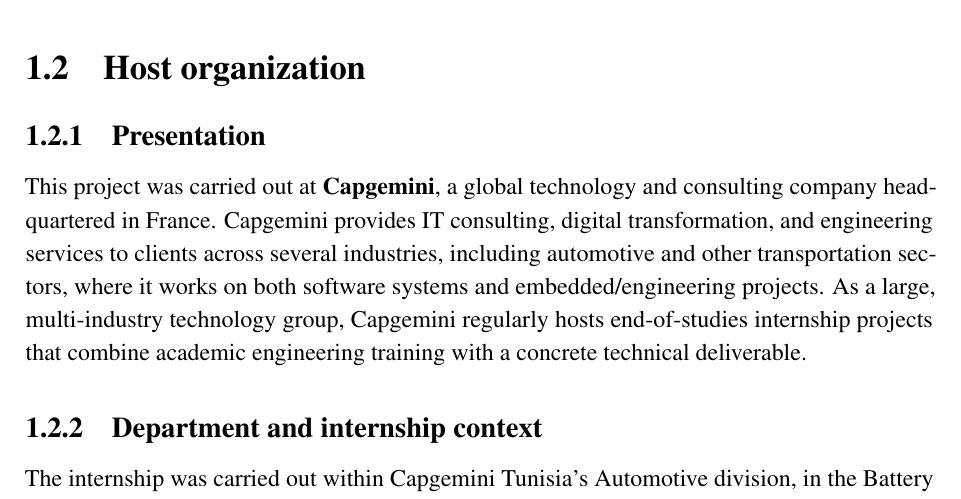
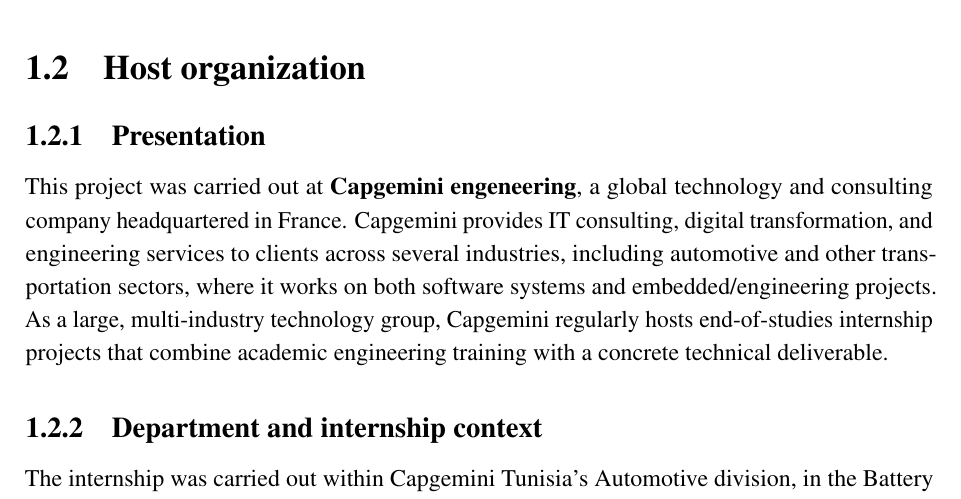
Before and after one commit to mootazkraiem/DiagTool, a LaTeX thesis (thesis/main.tex, which reads thesis/chapters/chapter1_general_framework.tex): part of page 17 of 93, cut so that both start at the same text. Compiled offline with pdfLaTeX.

Commit message:
Jul 12, 2026, 4:18 PM

```diff
--- a/thesis/chapters/chapter1_general_framework.tex
+++ b/thesis/chapters/chapter1_general_framework.tex
@@ -9,7 +9,7 @@
 
 \subsection{Presentation}
 
-This project was carried out at \textbf{Capgemini}, a global technology and consulting company headquartered in France. Capgemini provides IT consulting, digital transformation, and engineering services to clients across several industries, including automotive and other transportation sectors, where it works on both software systems and embedded/engineering projects. As a large, multi-industry technology group, Capgemini regularly hosts end-of-studies internship projects that combine academic engineering training with a concrete technical deliverable.
+This project was carried out at \textbf{Capgemini engeneering}, a global technology and consulting company headquartered in France. Capgemini provides IT consulting, digital transformation, and engineering services to clients across several industries, including automotive and other transportation sectors, where it works on both software systems and embedded/engineering projects. As a large, multi-industry technology group, Capgemini regularly hosts end-of-studies internship projects that combine academic engineering training with a concrete technical deliverable.
 
 \subsection{Department and internship context}
 
```
Also changed, not shown: thesis/main.pdf, 2 other files.
